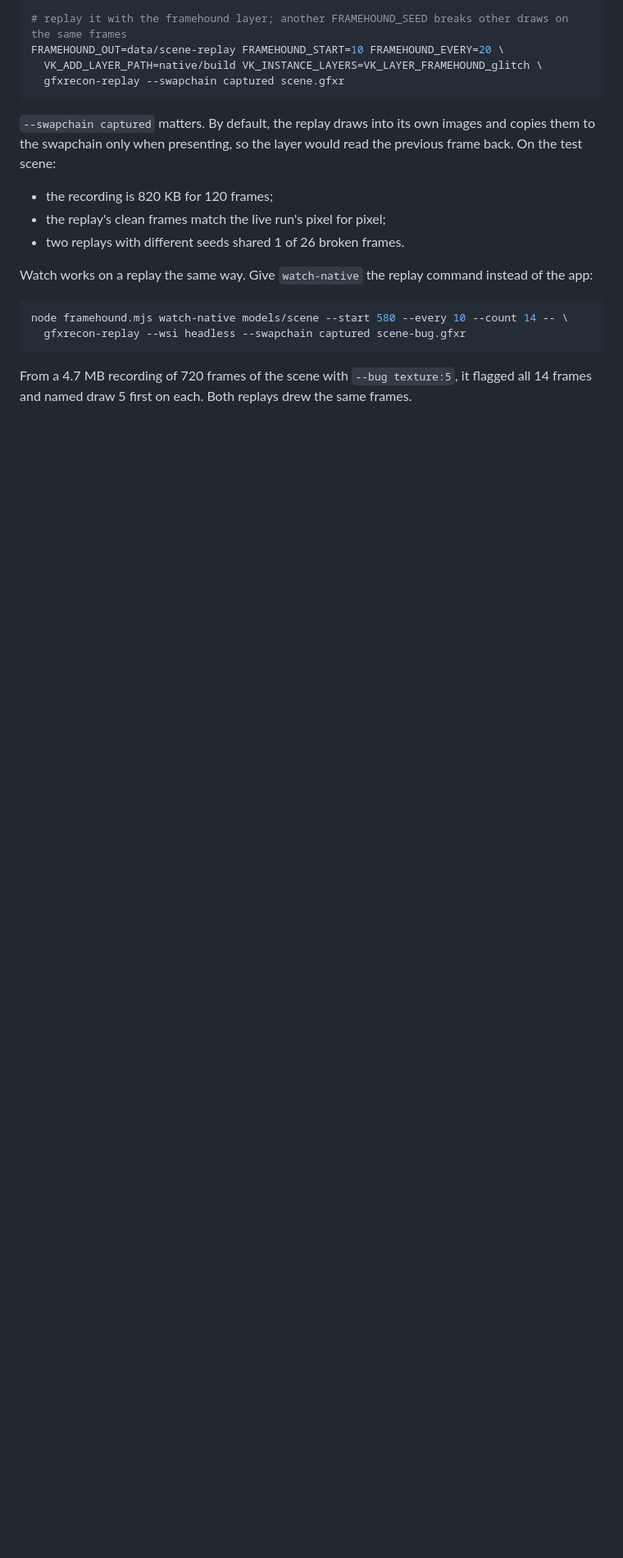
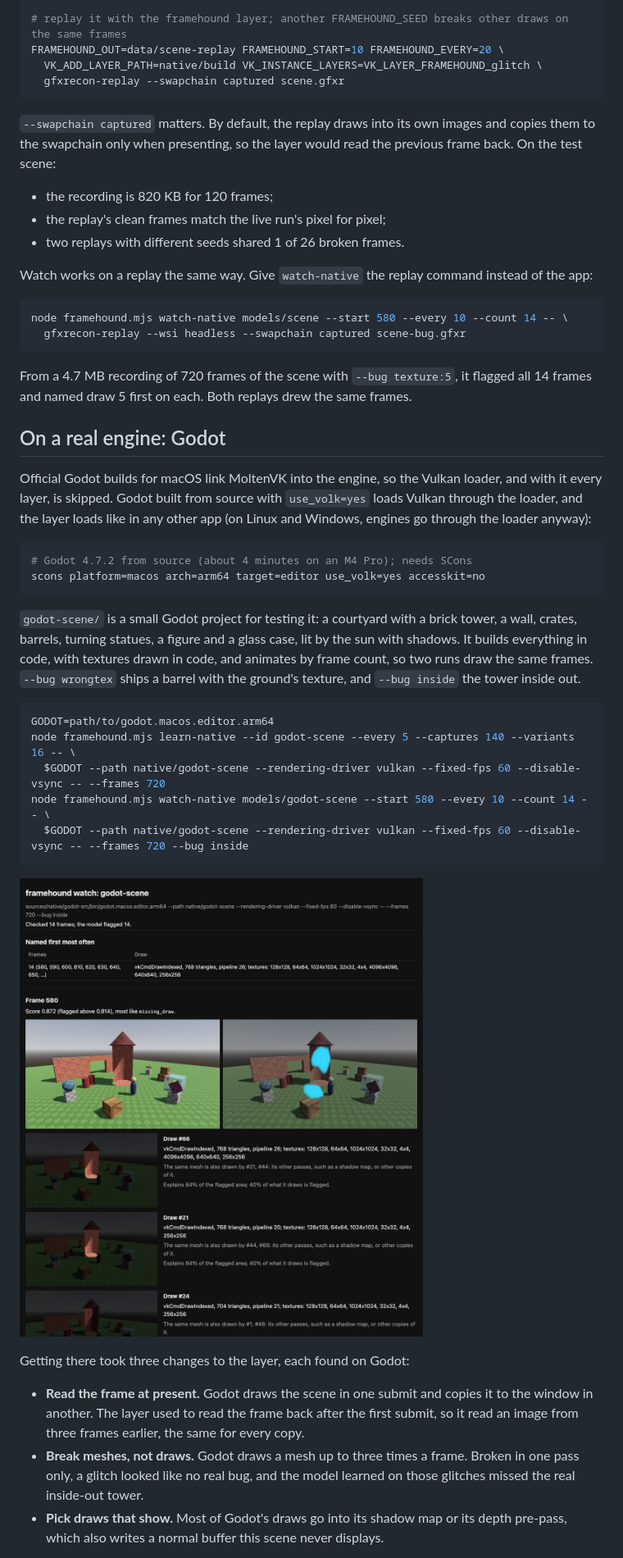
Before and after one commit to aarxa/framehound, a Markdown page: native/README.md, the part around one of its changes. Shown at 82% size. Drawn GitHub-style; pictures changed too: docs/godot-watch.jpg (added); blank space fills up the shorter version.

````diff
--- a/native/README.md
+++ b/native/README.md
@@ -175,3 +188,38 @@ node framehound.mjs watch-native models/scene --start 580 --every 10 --count 14
 From a 4.7 MB recording of 720 frames of the scene with `--bug texture:5`, it flagged all 14 frames and named draw 5
 first on each. Both replays drew the same frames.
 
+## On a real engine: Godot
+
+Official Godot builds for macOS link MoltenVK into the engine, so the Vulkan loader, and with it every layer, is
+skipped. Godot built from source with `use_volk=yes` loads Vulkan through the loader, and the layer loads like in any
+other app (on Linux and Windows, engines go through the loader anyway):
+
+```bash
+# Godot 4.7.2 from source (about 4 minutes on an M4 Pro); needs SCons
+scons platform=macos arch=arm64 target=editor use_volk=yes accesskit=no
+```
+
+`godot-scene/` is a small Godot project for testing it: a courtyard with a brick tower, a wall, crates, barrels,
+turning statues, a figure and a glass case, lit by the sun with shadows. It builds everything in code, with textures
+drawn in code, and animates by frame count, so two runs draw the same frames. `--bug wrongtex` ships a barrel with
+the ground's texture, and `--bug inside` the tower inside out.
+
+```bash
+GODOT=path/to/godot.macos.editor.arm64
+node framehound.mjs learn-native --id godot-scene --every 5 --captures 140 --variants 16 -- \
+  $GODOT --path native/godot-scene --rendering-driver vulkan --fixed-fps 60 --disable-vsync -- --frames 720
+node framehound.mjs watch-native models/godot-scene --start 580 --every 10 --count 14 -- \
+  $GODOT --path native/godot-scene --rendering-driver vulkan --fixed-fps 60 --disable-vsync -- --frames 720 --bug inside
+```
+
+![The Vulkan watch report for the Godot scene with the tower shipped inside out](../docs/godot-watch.jpg)
+
+Getting there took three changes to the layer, each found on Godot:
+- **Read the frame at present.** Godot draws the scene in one submit and copies it to the window in another. The
+  layer used to read the frame back after the first submit, so it read an image from three frames earlier, the same
+  for every copy.
+- **Break meshes, not draws.** Godot draws a mesh up to three times a frame. Broken in one pass only, a glitch looked
+  like no real bug, and the model learned on those glitches missed the real inside-out tower.
+- **Pick draws that show.** Most of Godot's draws go into its shadow map or its depth pre-pass, which also
+  writes a normal buffer this scene never displays.
+
````
Also changed, not shown: other parts of native/README.md (+49 -15 lines), README.md (+7 -3 lines), 7 other files.
